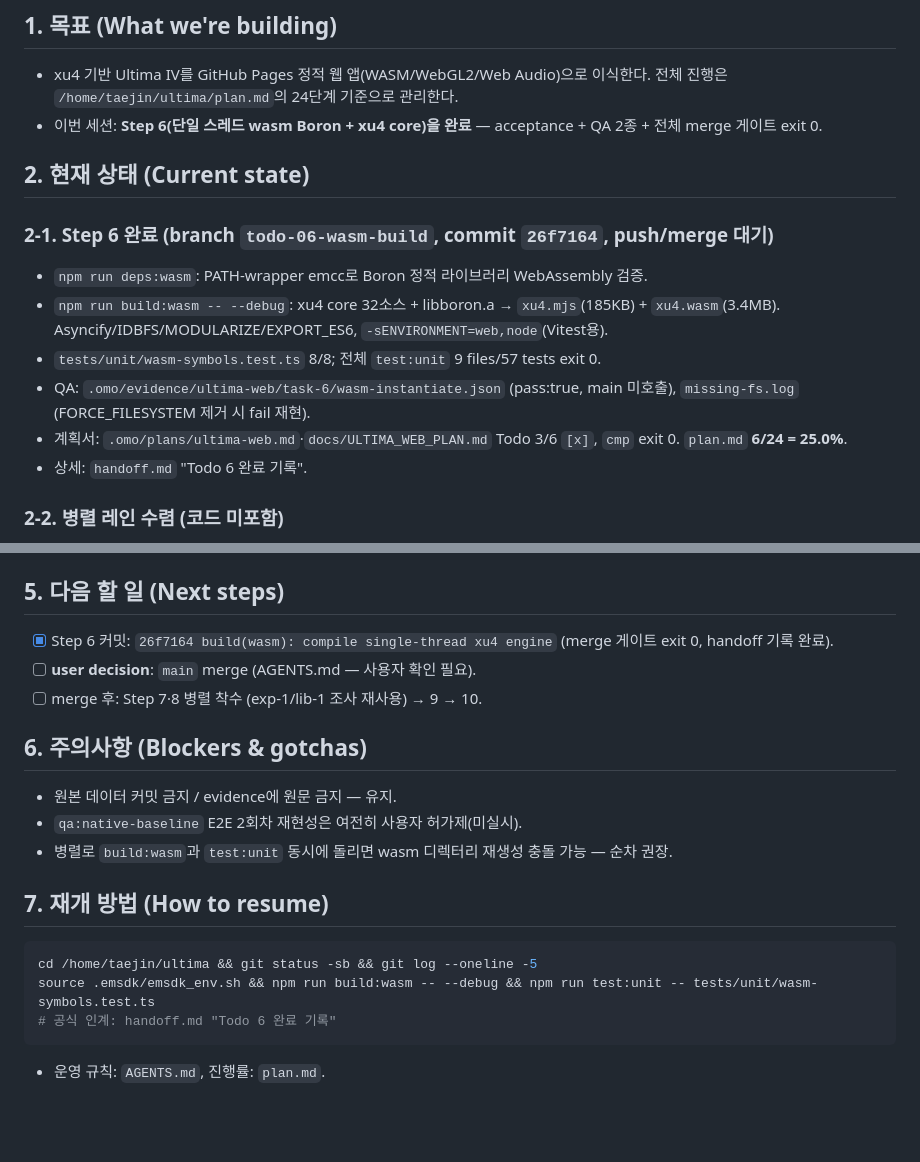
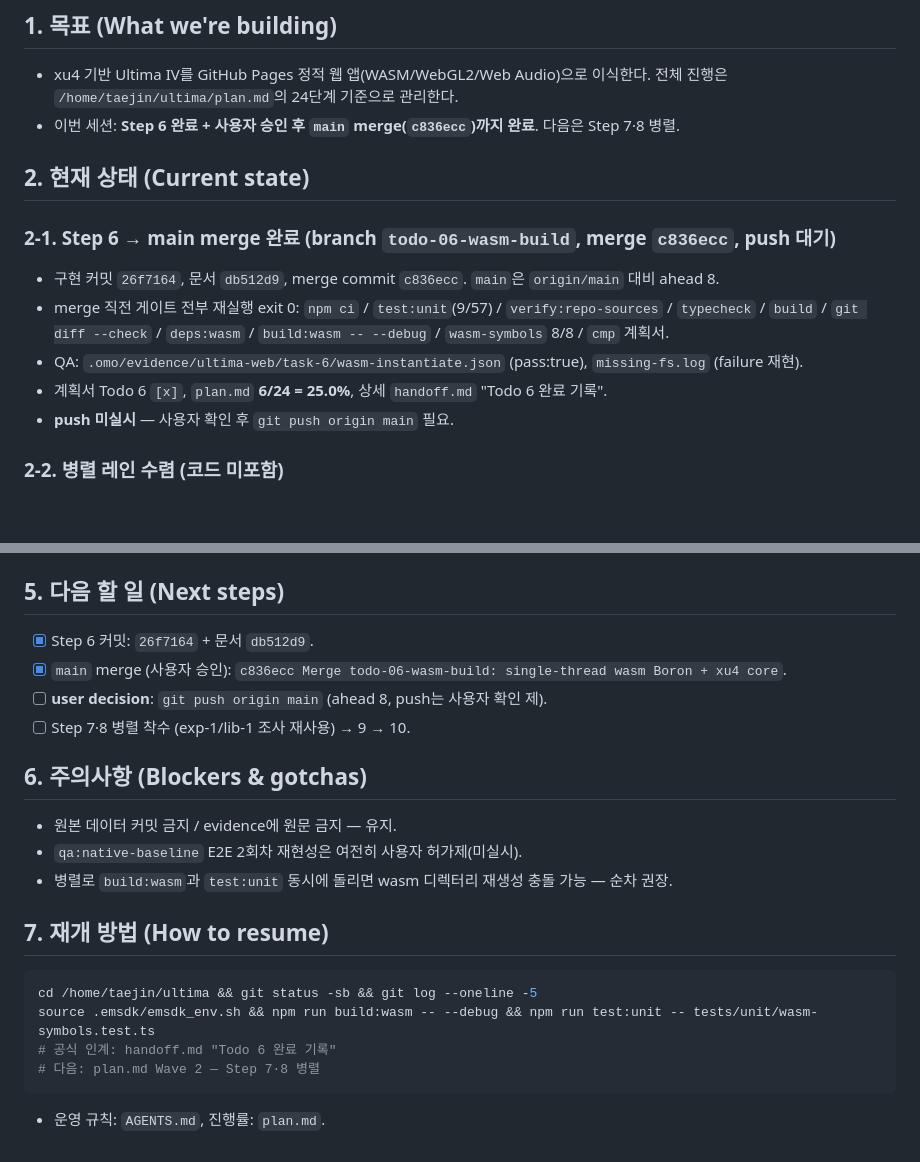
Before and after one commit to TaejinKim7-dev/ultima, a Markdown page: HANDOFF.md, 2 parts joined by grey strips. GitHub-like rendering; blank space fills up the shorter version.

````diff
--- a/HANDOFF.md
+++ b/HANDOFF.md
@@ -3,17 +3,16 @@
 
 ## 1. 목표 (What we're building)
 - xu4 기반 Ultima IV를 GitHub Pages 정적 웹 앱(WASM/WebGL2/Web Audio)으로 이식한다. 전체 진행은 `/home/taejin/ultima/plan.md`의 24단계 기준으로 관리한다.
-- 이번 세션: **Step 6(단일 스레드 wasm Boron + xu4 core)을 완료** — acceptance + QA 2종 + 전체 merge 게이트 exit 0.
+- 이번 세션: **Step 6 완료 + 사용자 승인 후 `main` merge(`c836ecc`)까지 완료**. 다음은 Step 7·8 병렬.
 
 ## 2. 현재 상태 (Current state)
 
-### 2-1. Step 6 완료 (branch `todo-06-wasm-build`, commit `26f7164`, push/merge 대기)
-- `npm run deps:wasm`: PATH-wrapper emcc로 Boron 정적 라이브러리 WebAssembly 검증.
-- `npm run build:wasm -- --debug`: xu4 core 32소스 + libboron.a → `xu4.mjs`(185KB) + `xu4.wasm`(3.4MB). Asyncify/IDBFS/MODULARIZE/EXPORT_ES6, `-sENVIRONMENT=web,node`(Vitest용).
-- `tests/unit/wasm-symbols.test.ts` 8/8; 전체 `test:unit` 9 files/57 tests exit 0.
-- QA: `.omo/evidence/ultima-web/task-6/wasm-instantiate.json` (pass:true, main 미호출), `missing-fs.log` (FORCE_FILESYSTEM 제거 시 fail 재현).
-- 계획서: `.omo/plans/ultima-web.md`·`docs/ULTIMA_WEB_PLAN.md` Todo 3/6 `[x]`, `cmp` exit 0. `plan.md` **6/24 = 25.0%**.
-- 상세: `handoff.md` "Todo 6 완료 기록".
+### 2-1. Step 6 → main merge 완료 (branch `todo-06-wasm-build`, merge `c836ecc`, push 대기)
+- 구현 커밋 `26f7164`, 문서 `db512d9`, merge commit `c836ecc`. `main`은 `origin/main` 대비 ahead 8.
+- merge 직전 게이트 전부 재실행 exit 0: `npm ci` / `test:unit`(9/57) / `verify:repo-sources` / `typecheck` / `build` / `git diff --check` / `deps:wasm` / `build:wasm -- --debug` / `wasm-symbols` 8/8 / `cmp` 계획서.
+- QA: `.omo/evidence/ultima-web/task-6/wasm-instantiate.json` (pass:true), `missing-fs.log` (failure 재현).
+- 계획서 Todo 6 `[x]`, `plan.md` **6/24 = 25.0%**, 상세 `handoff.md` "Todo 6 완료 기록".
+- **push 미실시** — 사용자 확인 후 `git push origin main` 필요.
 
 ### 2-2. 병렬 레인 수렴 (코드 미포함)
 - exp-1 Step 7 recon / lib-1 WebGL2 패턴 / exp-3 Step 6 acceptance 추출 — 결과 위·계획서에 반영.
@@ -33,9 +32,10 @@
 - placeholder main은 DCE로 release wasm이 작아질 수 있으므로 acceptance는 `--debug`.
 
 ## 5. 다음 할 일 (Next steps)
-- [x] Step 6 커밋: `26f7164 build(wasm): compile single-thread xu4 engine` (merge 게이트 exit 0, handoff 기록 완료).
-- [ ] **user decision**: `main` merge (AGENTS.md — 사용자 확인 필요).
-- [ ] merge 후: Step 7·8 병렬 착수 (exp-1/lib-1 조사 재사용) → 9 → 10.
+- [x] Step 6 커밋: `26f7164` + 문서 `db512d9`.
+- [x] `main` merge (사용자 승인): `c836ecc Merge todo-06-wasm-build: single-thread wasm Boron + xu4 core`.
+- [ ] **user decision**: `git push origin main` (ahead 8, push는 사용자 확인 제).
+- [ ] Step 7·8 병렬 착수 (exp-1/lib-1 조사 재사용) → 9 → 10.
 
 ## 6. 주의사항 (Blockers & gotchas)
 - 원본 데이터 커밋 금지 / evidence에 원문 금지 — 유지.
@@ -47,5 +47,6 @@
 cd /home/taejin/ultima && git status -sb && git log --oneline -5
 source .emsdk/emsdk_env.sh && npm run build:wasm -- --debug && npm run test:unit -- tests/unit/wasm-symbols.test.ts
 # 공식 인계: handoff.md "Todo 6 완료 기록"
+# 다음: plan.md Wave 2 — Step 7·8 병렬
 ```
 - 운영 규칙: `AGENTS.md`, 진행률: `plan.md`.
````
Also changed, not shown: other parts of HANDOFF.md (+1 -1 lines), handoff.md (+22 -1 lines), plan.md (+4 -4 lines).
